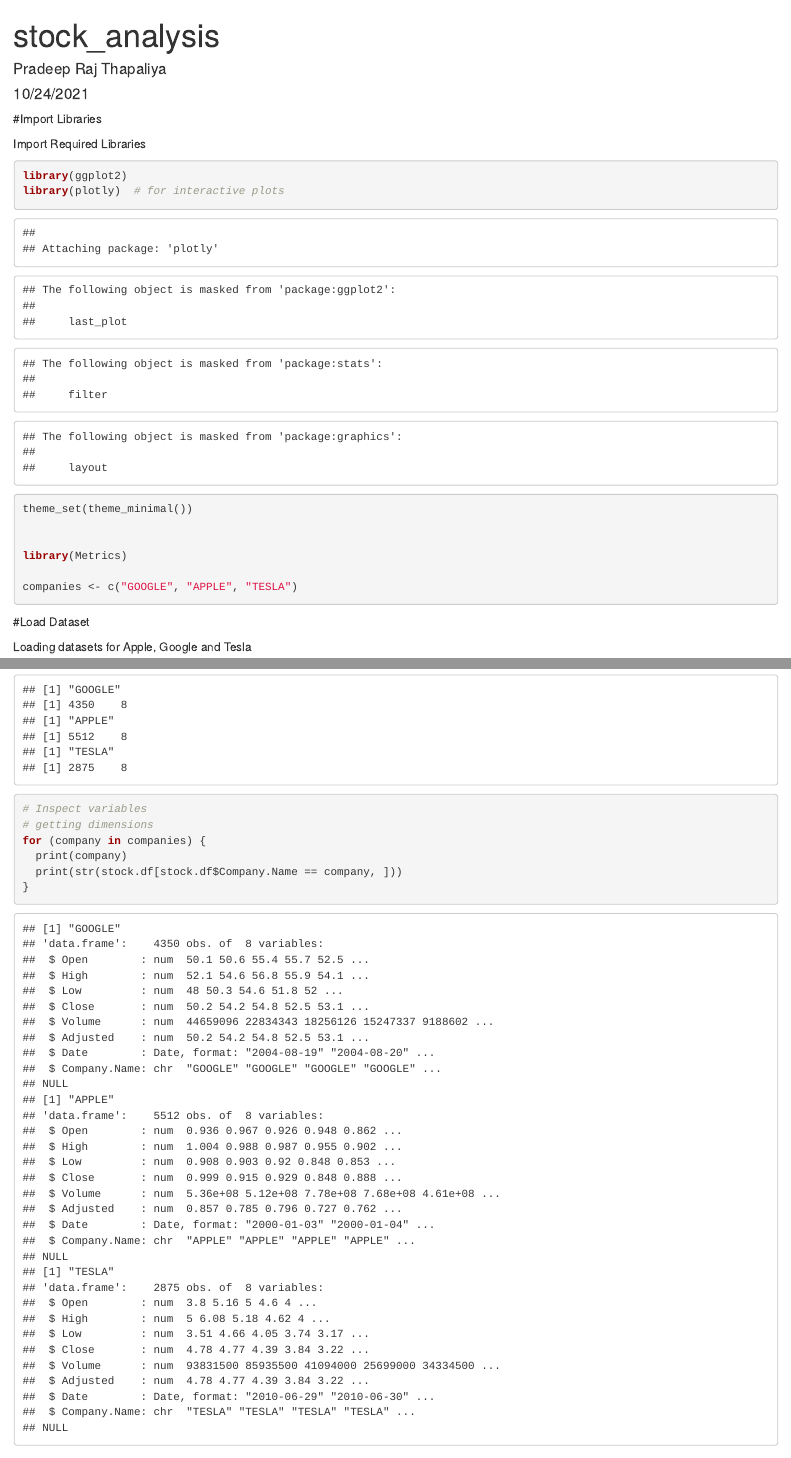
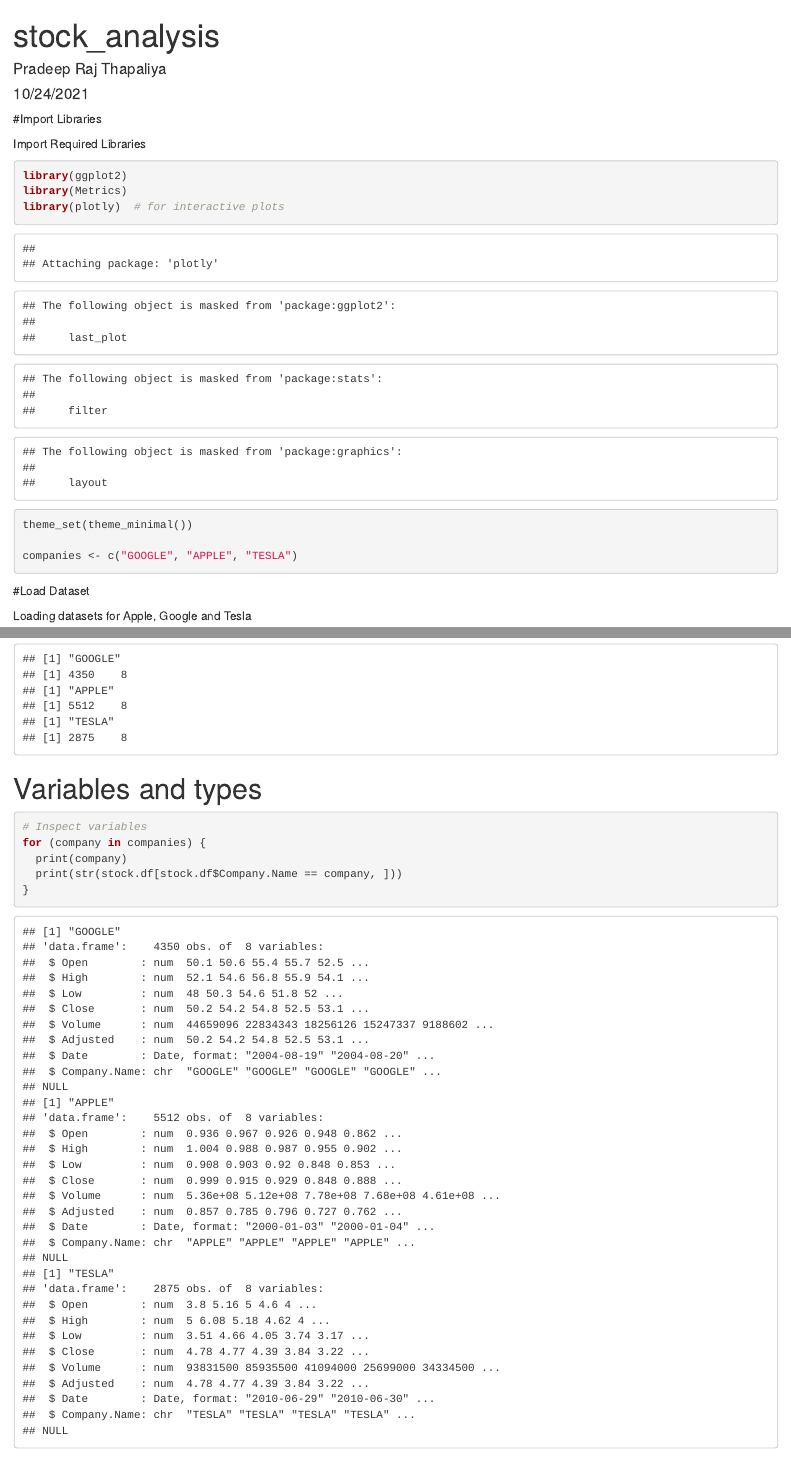
Before and after one commit to pradeept95/Stock-Price-Prediction-and-Forecasting-in-R, an R Markdown document (stock_analysis.Rmd): the page in a window 1100 px wide, from its top, and a second part further down, joined at a grey line. Rendered offline with R 4.5, knitr and Pandoc, with nearby package versions.

Commit message:
Update stock_analysis.Rmd

````diff
--- a/stock_analysis.Rmd
+++ b/stock_analysis.Rmd
@@ -14,11 +14,9 @@
 Import Required Libraries
 ```{r}
 library(ggplot2)
+library(Metrics)
 library(plotly)  # for interactive plots
 theme_set(theme_minimal())
-
-
-library(Metrics)
 
 companies <- c("GOOGLE", "APPLE", "TESLA")
 
@@ -51,10 +49,11 @@
 }
 
 ```
+
+# Variables and types
 ```{r}
 
 # Inspect variables
-# getting dimensions
 for (company in companies) {
   print(company)
   print(str(stock.df[stock.df$Company.Name == company, ]))
````
